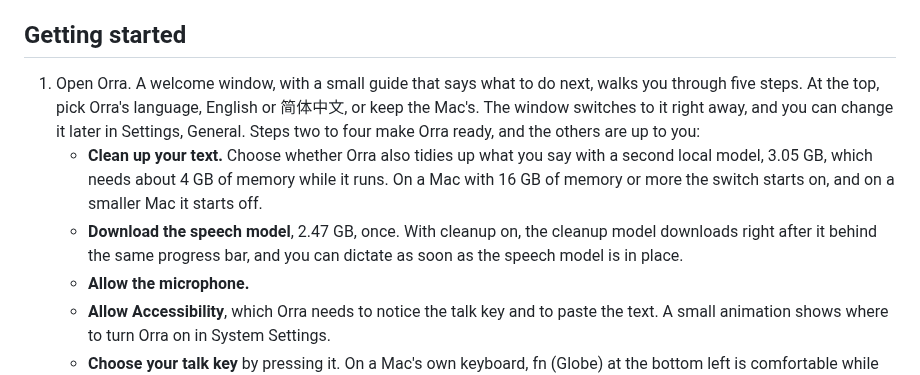
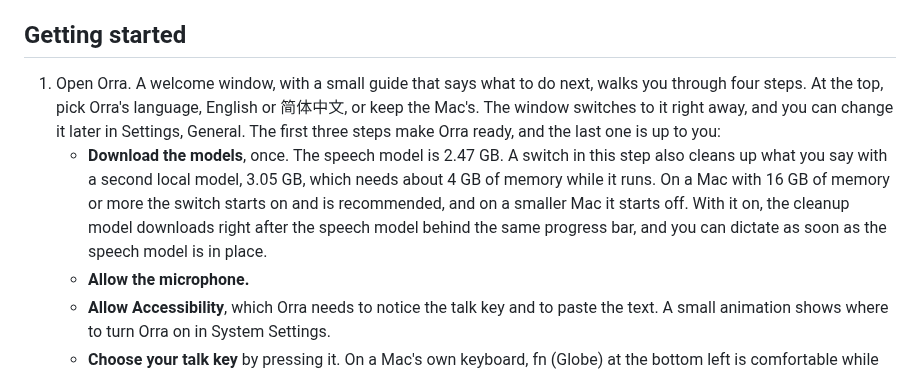
Before and after one commit to db-ol/Orra, a Markdown page: README.md, the part around the change. GitHub-like rendering.

Commit message:
Match Getting started to the download step with the cleanup switch from #74

```diff
--- a/README.md
+++ b/README.md
@@ -103,9 +103,8 @@ Download [Orra.dmg](https://github.com/db-ol/Orra/releases/latest/download/Orra.
 
 ## Getting started
 
-1. Open Orra. A welcome window, with a small guide that says what to do next, walks you through five steps. At the top, pick Orra's language, English or 简体中文, or keep the Mac's. The window switches to it right away, and you can change it later in Settings, General. Steps two to four make Orra ready, and the others are up to you:
-   - **Clean up your text.** Choose whether Orra also tidies up what you say with a second local model, 3.05 GB, which needs about 4 GB of memory while it runs. On a Mac with 16 GB of memory or more the switch starts on, and on a smaller Mac it starts off.
-   - **Download the speech model**, 2.47 GB, once. With cleanup on, the cleanup model downloads right after it behind the same progress bar, and you can dictate as soon as the speech model is in place.
+1. Open Orra. A welcome window, with a small guide that says what to do next, walks you through four steps. At the top, pick Orra's language, English or 简体中文, or keep the Mac's. The window switches to it right away, and you can change it later in Settings, General. The first three steps make Orra ready, and the last one is up to you:
+   - **Download the models**, once. The speech model is 2.47 GB. A switch in this step also cleans up what you say with a second local model, 3.05 GB, which needs about 4 GB of memory while it runs. On a Mac with 16 GB of memory or more the switch starts on and is recommended, and on a smaller Mac it starts off. With it on, the cleanup model downloads right after the speech model behind the same progress bar, and you can dictate as soon as the speech model is in place.
    - **Allow the microphone.**
    - **Allow Accessibility**, which Orra needs to notice the talk key and to paste the text. A small animation shows where to turn Orra on in System Settings.
    - **Choose your talk key** by pressing it. On a Mac's own keyboard, fn (Globe) at the bottom left is comfortable while your right hand is on the mouse. On an external keyboard, right Control works best, because some, such as the Logitech MX Keys, never send fn.
```
Also changed, not shown: README.zh-CN.md (+2 -3 lines).
